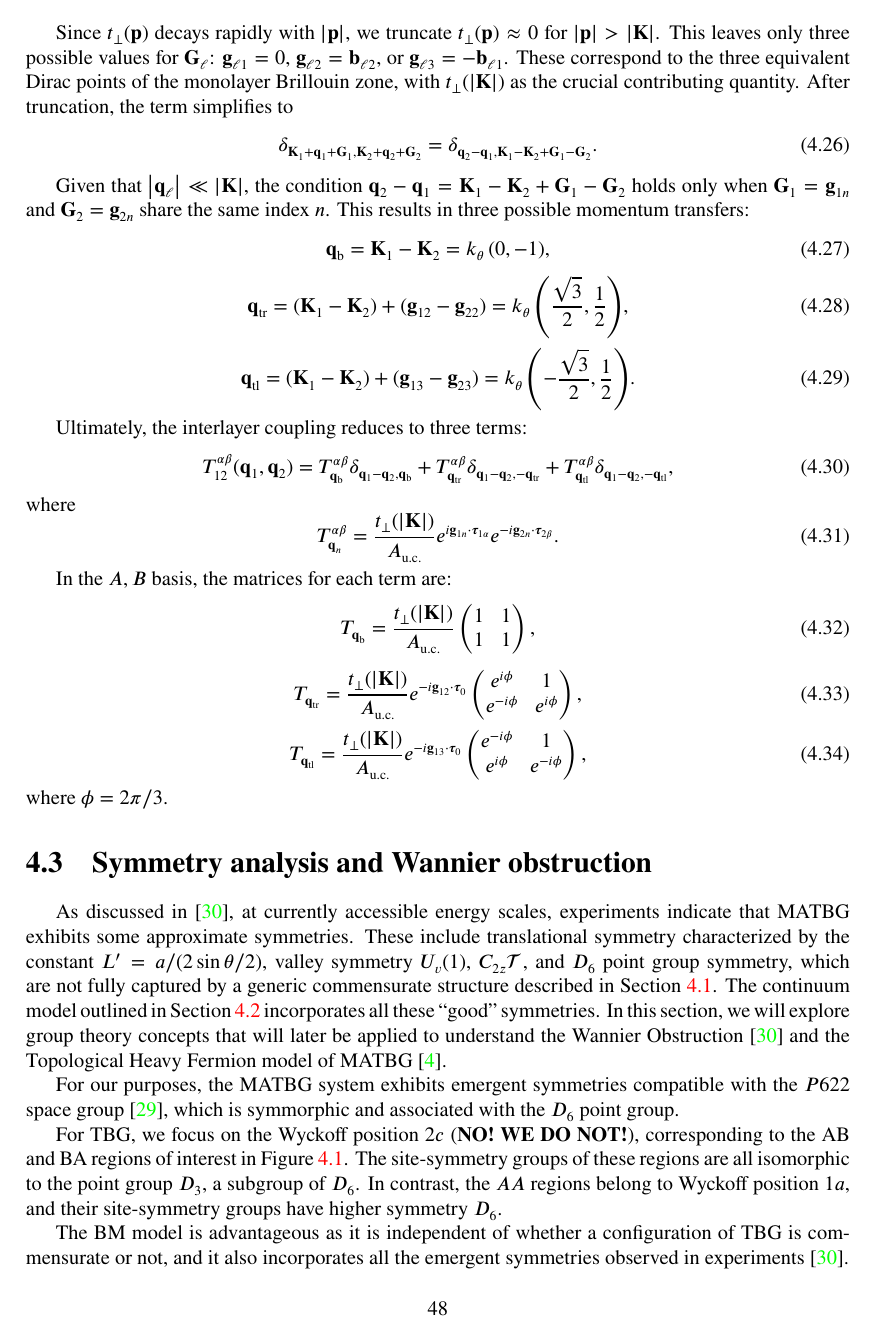
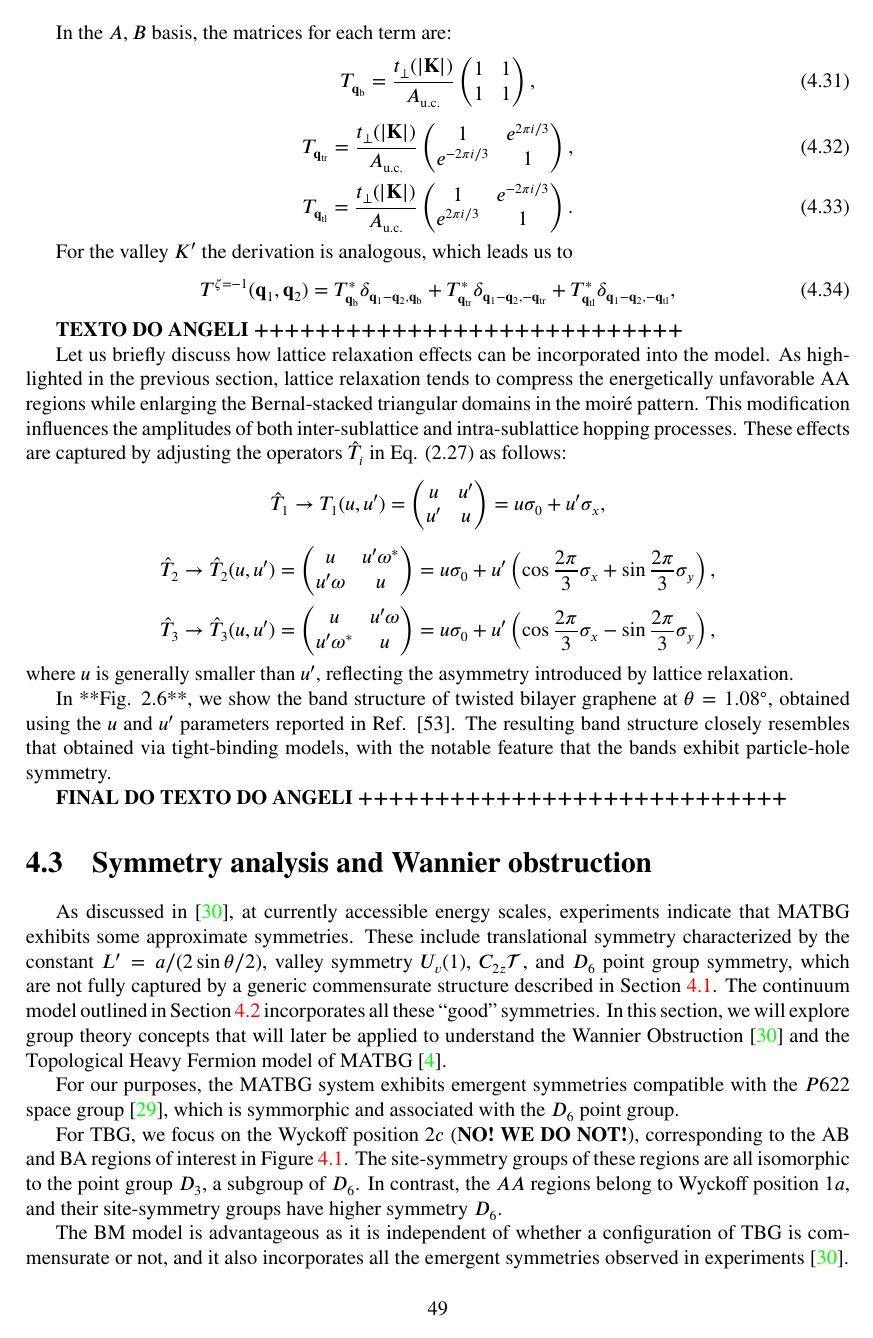
Before and after one commit to matmarqs/matbg, a LaTeX thesis (latex/main.tex, which reads latex/4-emergent_symmetries.tex): page 48 of 59 before the commit and page 49 of 60 after it. Compiled offline with pdfLaTeX.

Commit message:
Consegui derivar o BM model com as matrizes corretas

```diff
--- a/latex/4-emergent_symmetries.tex
+++ b/latex/4-emergent_symmetries.tex
@@ -328,7 +339,6 @@ In the small-angle limit \( \theta \lesssim 10^\circ \), we expand \( \mathbf{k}
 \begin{equation} \label{eq:interlayer-hopping-truncation}
-T_{12}^{\alpha\beta}(\q_1, \q_2) = \frac{1}{A_{1}} \sum_{\G_1, \G_2} e^{i \G_1 \cdot \bm{\tau}_{1,\alpha}}
-t_{12}^{\alpha\beta}(\K_1 + \G_1) e^{-i \G_2 \cdot \bm{\tau}_{2,\beta}}
+T_{12}^{\alpha\beta}(\q_1, \q_2) = \frac{1}{A_{1}} \sum_{\G_1, \G_2} e^{i \G_1 \cdot \bm{\tau}_{\alpha}^{(1)}}
+t_{\perp}(K_1 + \G_1) e^{-i \G_2 \cdot \bm{\tau}_{\beta}^{(2)}}
 \delta_{\K_1 + \q_1 + \G_1, \K_2 + \q_2 + \G_2}.
 \end{equation}
 
-Since \( t_\perp(\mathbf{p}) \) decays rapidly with \( \abs{\mathbf{p}} \), we truncate \( t_\perp(\mathbf{p}) \approx 0 \) for \( \abs{\mathbf{p}} > \abs{\K} \). This leaves only three possible values for \( \G_\ell \): \( \g_{\ell 1} = 0 \), \( \g_{\ell 2} = \b_{\ell 2} \), or \( \g_{\ell 3} = -\b_{\ell 1} \). These correspond to the three equivalent Dirac points of the monolayer Brillouin zone, with \( t_\perp(\abs{\K}) \) as the crucial contributing quantity. After truncation, the term simplifies to
@@ -335,7 +355,3 @@ Since \( t_\perp(\mathbf{p}) \) decays rapidly with \( \abs{\mathbf{p}} \), we t
 \begin{equation} \label{eq:delta-term}
-\delta_{\K_1 + \q_1 + \G_1, \K_2 + \q_2 + \G_2} = \delta_{\q_2 - \q_1, \K_1 - \K_2 + \G_1 - \G_2}.
+\delta_{\K_1 + \q_1 + \G_1, \K_2 + \q_2 + \G_2} = \delta_{\q_2 - \q_1, \K_1 - \K_2 + \G_1 - \G_2},
 \end{equation}
-
-Given that \( \abs{\q_\ell} \ll \abs{\K} \), the condition \( \q_2 - \q_1 = \K_1 - \K_2 + \G_1 - \G_2 \) holds only when \( \G_1 = \g_{1n} \) and \( \G_2 = \g_{2n} \) share the same index \( n \). This results in three possible momentum transfers:
-\begin{equation} \label{eq:qb}
-\q_\text{b} = \K_1 - \K_2 = k_\theta \, (0, -1),
@@ -342,10 +365,13 @@ Given that \( \abs{\q_\ell} \ll \abs{\K} \), the condition \( \q_2 - \q_1 = \K_1
 \end{equation}
-\begin{equation} \label{eq:qtr}
-\q_\text{tr} = (\K_1 - \K_2) + (\g_{12} - \g_{22}) = k_\theta \, \qty(\frac{\sqrt{3}}{2}, \frac{1}{2}),
-\end{equation}
-\begin{equation} \label{eq:qtl}
-\q_\text{tl} = (\K_1 - \K_2) + (\g_{13} - \g_{23}) = k_\theta \, \qty(-\frac{\sqrt{3}}{2}, \frac{1}{2}).
-\end{equation}
+%\begin{equation} \label{eq:qb}
+%\q_\text{b} = \K_1 - \K_2 = k_\theta \, (0, -1),
+%\end{equation}
+%\begin{equation} \label{eq:qtr}
+%\q_\text{tr} = (\K_1 - \K_2) + (\g_{12} - \g_{22}) = k_\theta \, \qty(\frac{\sqrt{3}}{2}, \frac{1}{2}),
+%\end{equation}
+%\begin{equation} \label{eq:qtl}
+%\q_\text{tl} = (\K_1 - \K_2) + (\g_{13} - \g_{23}) = k_\theta \, \qty(-\frac{\sqrt{3}}{2}, \frac{1}{2}).
+%\end{equation}
 
 Ultimately, the interlayer coupling reduces to three terms:
 \begin{equation} \label{eq:interlayer-3terms}
@@ -368,21 +394,65 @@ T_{\q_\text{b}} = \frac{t_\perp(\abs{\K})}{A_{\text{u.c.}}}
 \end{pmatrix},
 \end{equation}
 \begin{equation} \label{eq:T-qtr}
-T_{\q_\text{tr}} = \frac{t_\perp(\abs{\K})}{A_{\text{u.c.}}} e^{-i \g_{12} \cdot \bm{\tau}_0}
+T_{\q_\text{tr}} = \frac{t_\perp(\abs{\K})}{A_{\text{u.c.}}}
 \begin{pmatrix}
-e^{i\phi} & 1 \\
-e^{-i\phi} & e^{i\phi}
+1 & e^{2\pi i/3} \\
+e^{-2\pi i/3} & 1
 \end{pmatrix},
 \end{equation}
 \begin{equation} \label{eq:T-qtl}
-T_{\q_\text{tl}} = \frac{t_\perp(\abs{\K})}{A_{\text{u.c.}}} e^{-i \g_{13} \cdot \bm{\tau}_0}
+T_{\q_\text{tl}} = \frac{t_\perp(\abs{\K})}{A_{\text{u.c.}}}
 \begin{pmatrix}
-e^{-i\phi} & 1 \\
-e^{i\phi} & e^{-i\phi}
-\end{pmatrix},
+1 & e^{-2\pi i/3} \\
+e^{2\pi i/3} & 1
+\end{pmatrix}.
 \end{equation}
-where \( \phi = 2\pi/3 \).
 
+For the valley $K'$ the derivation is analogous, which leads us to
+\begin{equation} \label{eq:interlayer-3terms_valley-1}
+T^{\zeta=-1}(\q_1, \q_2) = T_{\q_\text{b}}^* \delta_{\q_1 - \q_2, \q_\text{b}}
++ T_{\q_\text{tr}}^* \delta_{\q_1 - \q_2, -\q_\text{tr}}
++ T_{\q_\text{tl}}^* \delta_{\q_1 - \q_2, -\q_\text{tl}},
+\end{equation}
+
+\textbf{TEXTO DO ANGELI ++++++++++++++++++++++++++++}
+
+Let us briefly discuss how lattice relaxation effects can be incorporated into the model. As highlighted in the previous section, lattice relaxation tends to compress the energetically unfavorable AA regions while enlarging the Bernal-stacked triangular domains in the moiré pattern. This modification influences the amplitudes of both inter-sublattice and intra-sublattice hopping processes. These effects are captured by adjusting the operators \( \hat{T}_i \) in Eq. (2.27) as follows:
+\[
+\hat{T}_1 \to T_1(u, u') =
+\begin{pmatrix}
+u & u' \\
+u' & u
+\end{pmatrix}
+= u \sigma_0 + u' \sigma_x,
+\]
+\[
+\hat{T}_2 \to \hat{T}_2(u, u') =
+\begin{pmatrix}
+u & u' \omega^* \\
+u' \omega & u
+\end{pmatrix}
+= u \sigma_0 + u'
+\left(
+\cos \frac{2\pi}{3} \sigma_x + \sin \frac{2\pi}{3} \sigma_y
+\right),
+\]
+\[
+\hat{T}_3 \to \hat{T}_3(u, u') =
+\begin{pmatrix}
+u & u' \omega \\
+u' \omega^* & u
+\end{pmatrix}
+= u \sigma_0 + u'
+\left(
+\cos \frac{2\pi}{3} \sigma_x - \sin \frac{2\pi}{3} \sigma_y
+\right),
+\]
+where \( u \) is generally smaller than \( u' \), reflecting the asymmetry introduced by lattice relaxation.
+
+In **Fig. 2.6**, we show the band structure of twisted bilayer graphene at \( \theta = 1.08^\circ \), obtained using the \( u \) and \( u' \) parameters reported in Ref. [53]. The resulting band structure closely resembles that obtained via tight-binding models, with the notable feature that the bands exhibit particle-hole symmetry.
+
+\textbf{FINAL DO TEXTO DO ANGELI ++++++++++++++++++++++++++++}
 
 %%%%%%%%%%%%%%%%%%%%%%%%%%%%%%%%%%%%%%%%%%%%%%%%%%%%%%%%%%%%%%%%%%%%%%%%%%%%%%%%%%%%%%%%%%%%%%%%%%
 \section{Symmetry analysis and Wannier obstruction} \label{sec:wannier_obstruction}
```
Also changed, not shown: latex/1-intro.tex (+1 -1 lines), latex/4-emergent_symmetries.tex (40 more changed lines).
